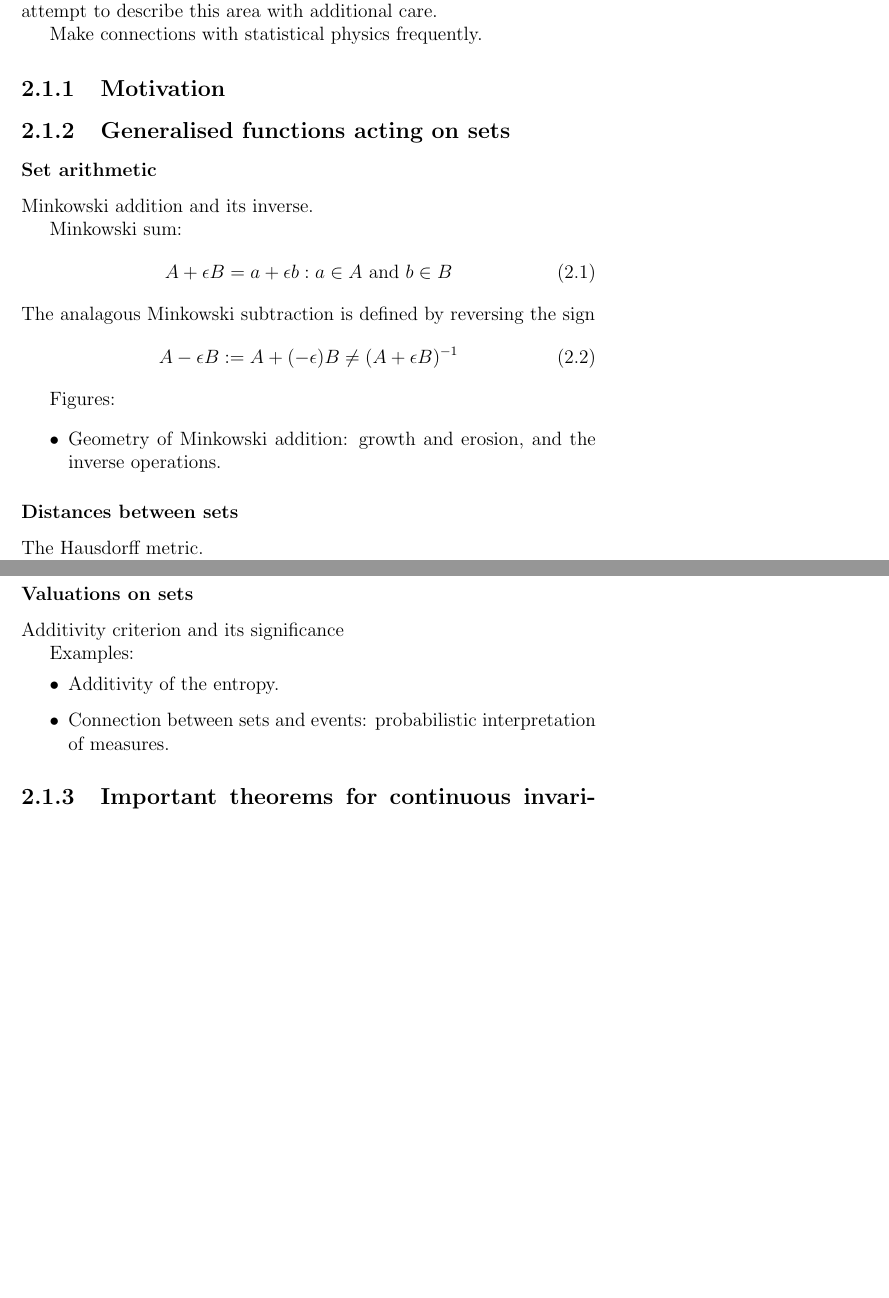
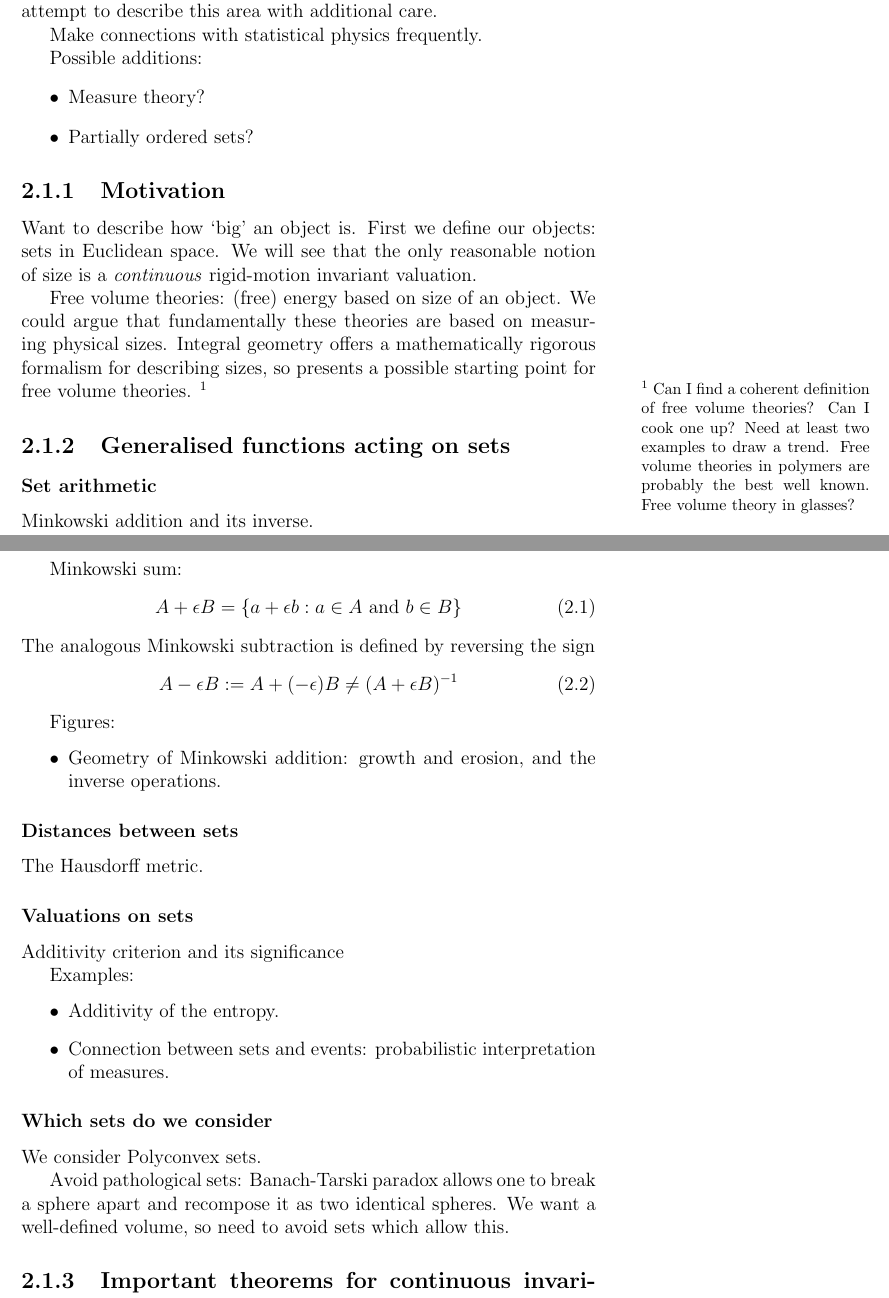
Before and after one commit to tranqui/Thesis, a LaTeX thesis (tex/theory.tex, which reads tex/integral-geometry.tex): two parts of pages 1 and 2 of 5 before the commit and two parts of pages 1 and 2 of 6 after it, joined at a grey line, cut so that both start at the same text, the shorter picture padded with empty space. Compiled offline with pdfLaTeX.

Commit message:
Added some more notes about sets, and some possible sections.

```diff
--- a/tex/integral-geometry.tex
+++ b/tex/integral-geometry.tex
@@ -6,7 +7,25 @@ Integral geometry is generally unfamiliar to people with a background in physics
 
 Make connections with statistical physics frequently.
 
+Possible additions:
+\begin{itemize}
+\item Measure theory?
+\item Partially ordered sets?
+\end{itemize}
+
 \subsection{Motivation}
+
+Want to describe how `big' an object is.
+First we define our objects: sets in Euclidean space.
+We will see that the only reasonable notion of size is a \emph{continuous} rigid-motion invariant valuation.
+
+Free volume theories: (free) energy based on size of an object.
+We could argue that fundamentally these theories are based on measuring physical sizes.
+Integral geometry offers a mathematically rigorous formalism for describing sizes, so presents a possible starting point for free volume theories.
+\marginfootnote{Can I find a coherent definition of free volume theories? Can I cook one up?
+  Need at least two examples to draw a trend.
+  Free volume theories in polymers are probably the best well known.
+  Free volume theory in glasses?}
 
 \subsection{Generalised functions acting on sets}
 \subsubsection{Set arithmetic}
@@ -14,9 +33,9 @@ Minkowski addition and its inverse.
 
 Minkowski sum:
 \begin{equation}
-  A + \epsilon B = {a + \epsilon b : a \in A \textrm{ and } b \in B}
+  A + \epsilon B = \{a + \epsilon b : a \in A \textrm{ and } b \in B\}
 \end{equation}
-The analagous Minkowski subtraction is defined by reversing the sign
+The analogous Minkowski subtraction is defined by reversing the sign
 \begin{equation}
   A - \epsilon B := A + (-\epsilon) B \ne (A + \epsilon B)^{-1}
 \end{equation}
@@ -36,6 +55,13 @@ Examples:
 \item Additivity of the entropy.
 \item Connection between sets and events: probabilistic interpretation of measures.
 \end{itemize}
+
+\subsubsection{Which sets do we consider}
+
+We consider Polyconvex sets.
+
+Avoid pathological sets: Banach-Tarski paradox allows one to break a sphere apart and recompose it as two identical spheres.
+We want a well-defined volume, so need to avoid sets which allow this.
 
 \subsection{Important theorems for continuous invariant valuations}
 
```
Also changed, not shown: tex/integral-geometry.tex (5 more changed lines).
